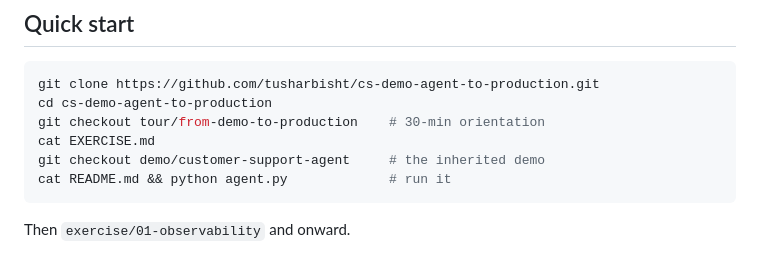
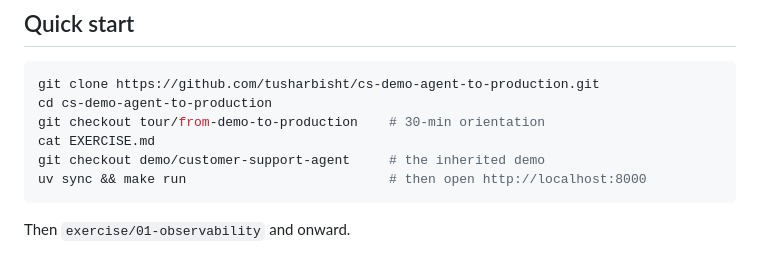
Before and after one commit to tusharbisht/cs-demo-agent-to-production, a Markdown page: README.md, the part around the change. Rendered like a GitHub page.

Commit message:
main: mirror demo's browser-first quick start (CLAUDE §4 + README)

````diff
--- a/README.md
+++ b/README.md
@@ -68,7 +68,7 @@ cd cs-demo-agent-to-production
 git checkout tour/from-demo-to-production    # 30-min orientation
 cat EXERCISE.md
 git checkout demo/customer-support-agent     # the inherited demo
-cat README.md && python agent.py             # run it
+uv sync && make run                          # then open http://localhost:8000
 ```
 
 Then `exercise/01-observability` and onward.
````
Also changed, not shown: CLAUDE.md (+2 -1 lines).
